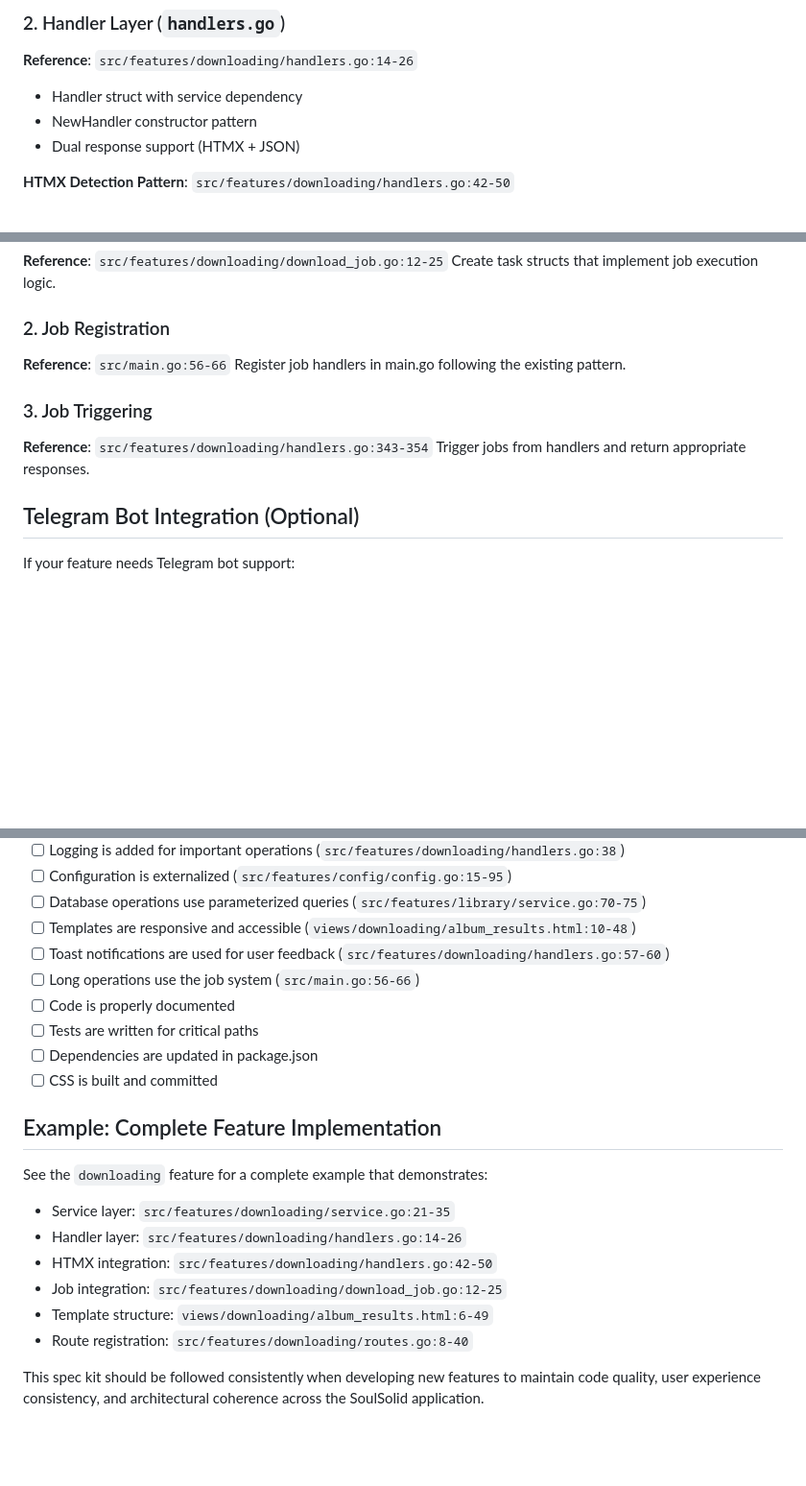
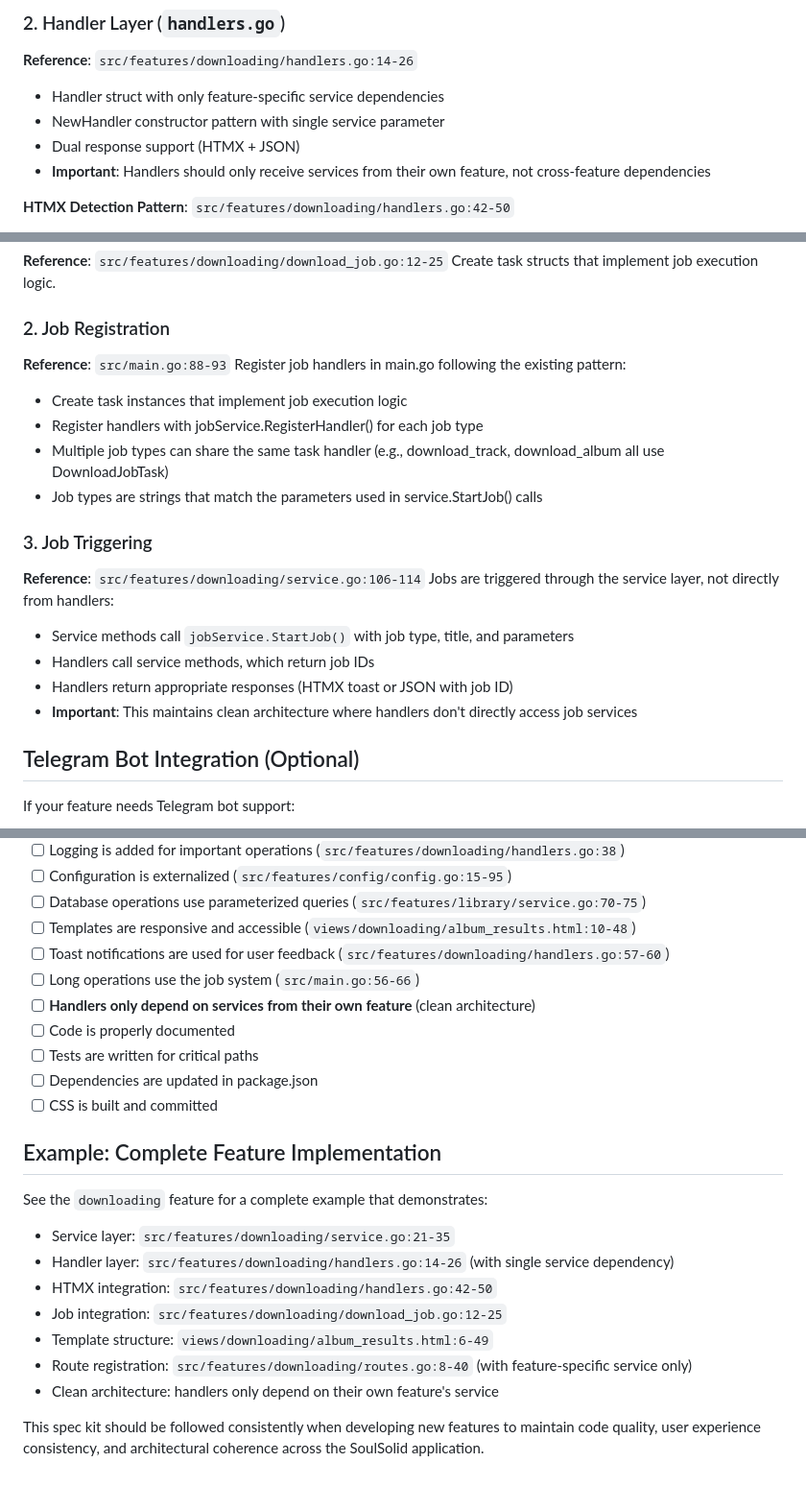
Before and after one commit to contre95/soulsolid, a Markdown page: FEATURE_SPEC_KIT.md, 3 parts joined by grey strips. Shown at 96% size. Rendered like a GitHub page; blank space fills up the shorter version.

Commit message:
fix: Speckit update

```diff
--- a/FEATURE_SPEC_KIT.md
+++ b/FEATURE_SPEC_KIT.md
@@ -60,9 +60,10 @@ features/yourfeature/
 ### 2. Handler Layer (`handlers.go`)
 
 **Reference**: `src/features/downloading/handlers.go:14-26`
-- Handler struct with service dependency
-- NewHandler constructor pattern
+- Handler struct with only feature-specific service dependencies
+- NewHandler constructor pattern with single service parameter
 - Dual response support (HTMX + JSON)
+- **Important**: Handlers should only receive services from their own feature, not cross-feature dependencies
 
 **HTMX Detection Pattern**: `src/features/downloading/handlers.go:42-50`
 - Check `c.Get("HX-Request") == "true"` for HTMX requests
@@ -304,13 +307,21 @@ Create task structs that implement job execution logic.
 
 ### 2. Job Registration
 
-**Reference**: `src/main.go:56-66`
-Register job handlers in main.go following the existing pattern.
+**Reference**: `src/main.go:88-93`
+Register job handlers in main.go following the existing pattern:
+- Create task instances that implement job execution logic
+- Register handlers with jobService.RegisterHandler() for each job type
+- Multiple job types can share the same task handler (e.g., download_track, download_album all use DownloadJobTask)
+- Job types are strings that match the parameters used in service.StartJob() calls
 
 ### 3. Job Triggering
 
-**Reference**: `src/features/downloading/handlers.go:343-354`
-Trigger jobs from handlers and return appropriate responses.
+**Reference**: `src/features/downloading/service.go:106-114`
+Jobs are triggered through the service layer, not directly from handlers:
+- Service methods call `jobService.StartJob()` with job type, title, and parameters
+- Handlers call service methods, which return job IDs
+- Handlers return appropriate responses (HTMX toast or JSON with job ID)
+- **Important**: This maintains clean architecture where handlers don't directly access job services
 
 ## Telegram Bot Integration (Optional)
 
@@ -453,6 +465,7 @@ Before submitting a new feature, ensure:
 - [ ] Templates are responsive and accessible (`views/downloading/album_results.html:10-48`)
 - [ ] Toast notifications are used for user feedback (`src/features/downloading/handlers.go:57-60`)
 - [ ] Long operations use the job system (`src/main.go:56-66`)
+- [ ] **Handlers only depend on services from their own feature** (clean architecture)
 - [ ] Code is properly documented
 - [ ] Tests are written for critical paths
 - [ ] Dependencies are updated in package.json
@@ -462,10 +475,11 @@ Before submitting a new feature, ensure:
 
 See the `downloading` feature for a complete example that demonstrates:
 - Service layer: `src/features/downloading/service.go:21-35`
-- Handler layer: `src/features/downloading/handlers.go:14-26`
+- Handler layer: `src/features/downloading/handlers.go:14-26` (with single service dependency)
 - HTMX integration: `src/features/downloading/handlers.go:42-50`
 - Job integration: `src/features/downloading/download_job.go:12-25`
 - Template structure: `views/downloading/album_results.html:6-49`
-- Route registration: `src/features/downloading/routes.go:8-40`
+- Route registration: `src/features/downloading/routes.go:8-40` (with feature-specific service only)
+- Clean architecture: handlers only depend on their own feature's service
 
 This spec kit should be followed consistently when developing new features to maintain code quality, user experience consistency, and architectural coherence across the SoulSolid application.
```
Also changed, not shown: other parts of FEATURE_SPEC_KIT.md (+6 -3 lines).
